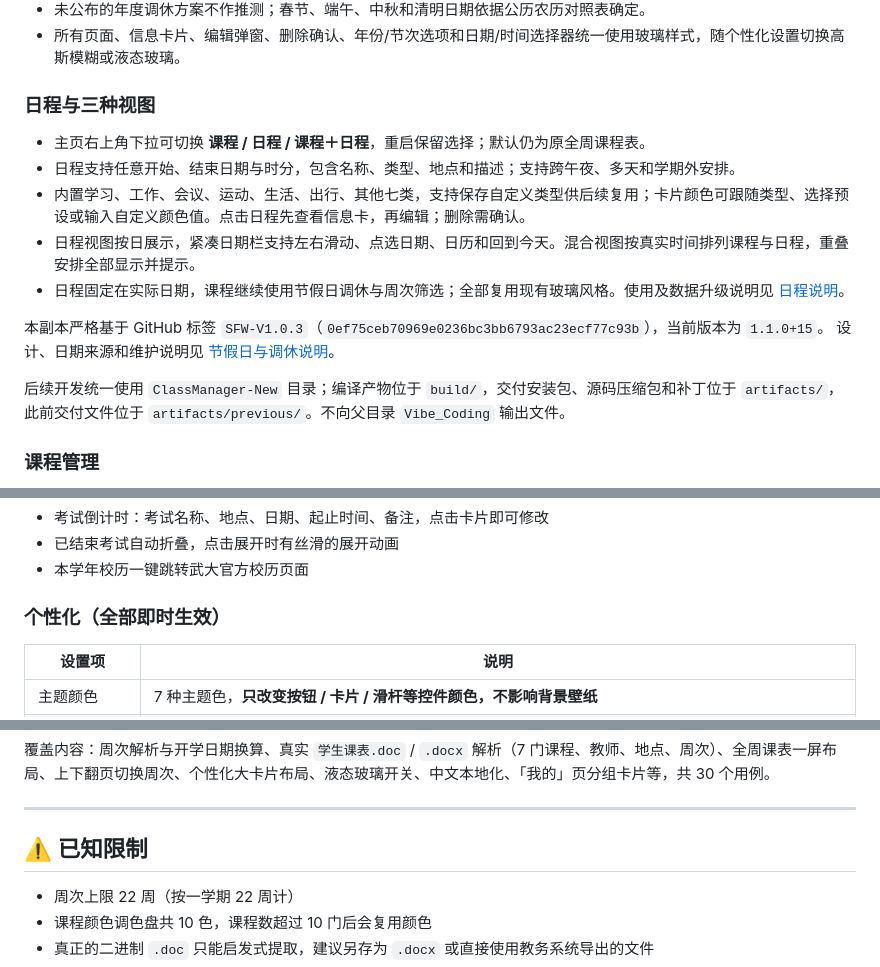
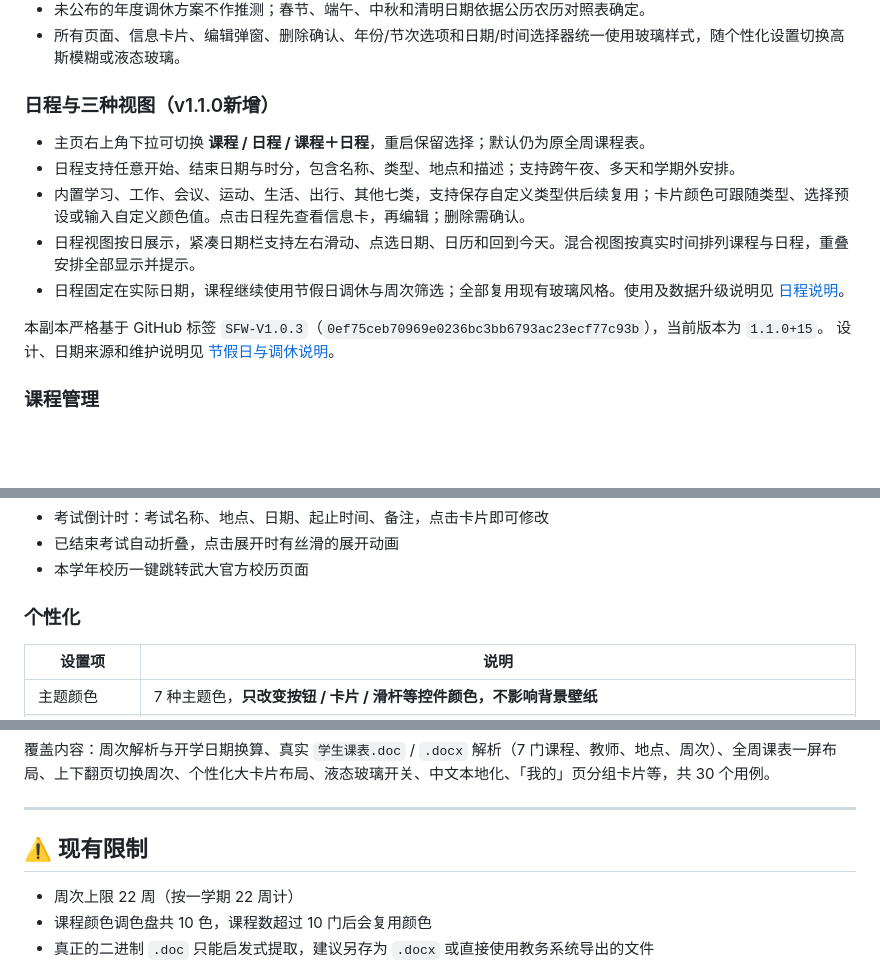
Before and after one commit to PriAssassin141/Schedule-For-WHU, a Markdown page: README.md, 3 parts joined by grey strips. Drawn GitHub-style; blank space fills up the shorter version.

Commit message:
Revise section titles and notes in README.md
Updated section titles and descriptions in README.md for clarity and versioning.

```diff
--- a/README.md
+++ b/README.md
@@ -32,7 +32,7 @@
 - 未公布的年度调休方案不作推测；春节、端午、中秋和清明日期依据公历农历对照表确定。
 - 所有页面、信息卡片、编辑弹窗、删除确认、年份/节次选项和日期/时间选择器统一使用玻璃样式，随个性化设置切换高斯模糊或液态玻璃。
 
-### 日程与三种视图
+### 日程与三种视图（v1.1.0新增）
 
 - 主页右上角下拉可切换 **课程 / 日程 / 课程＋日程**，重启保留选择；默认仍为原全周课程表。
 - 日程支持任意开始、结束日期与时分，包含名称、类型、地点和描述；支持跨午夜、多天和学期外安排。
@@ -43,7 +43,6 @@
 本副本严格基于 GitHub 标签 `SFW-V1.0.3`（`0ef75ceb70969e0236bc3bb6793ac23ecf77c93b`），当前版本为 `1.1.0+15`。
 设计、日期来源和维护说明见 [节假日与调休说明](docs/HOLIDAY_REORDER.md)。
 
-后续开发统一使用 `ClassManager-New` 目录；编译产物位于 `build/`，交付安装包、源码压缩包和补丁位于 `artifacts/`，此前交付文件位于 `artifacts/previous/`。不向父目录 `Vibe_Coding` 输出文件。
 
 ### 课程管理
 
@@ -58,7 +57,7 @@
 - 已结束考试自动折叠，点击展开时有丝滑的展开动画
 - 本学年校历一键跳转武大官方校历页面
 
-### 个性化（全部即时生效）
+### 个性化
 
 | 设置项 | 说明 |
 | --- | --- |
@@ -237,7 +236,7 @@ flutter test
 
 ---
 
-## ⚠️ 已知限制
+## ⚠️ 现有限制
 
 - 周次上限 22 周（按一学期 22 周计）
 - 课程颜色调色盘共 10 色，课程数超过 10 门后会复用颜色
```
